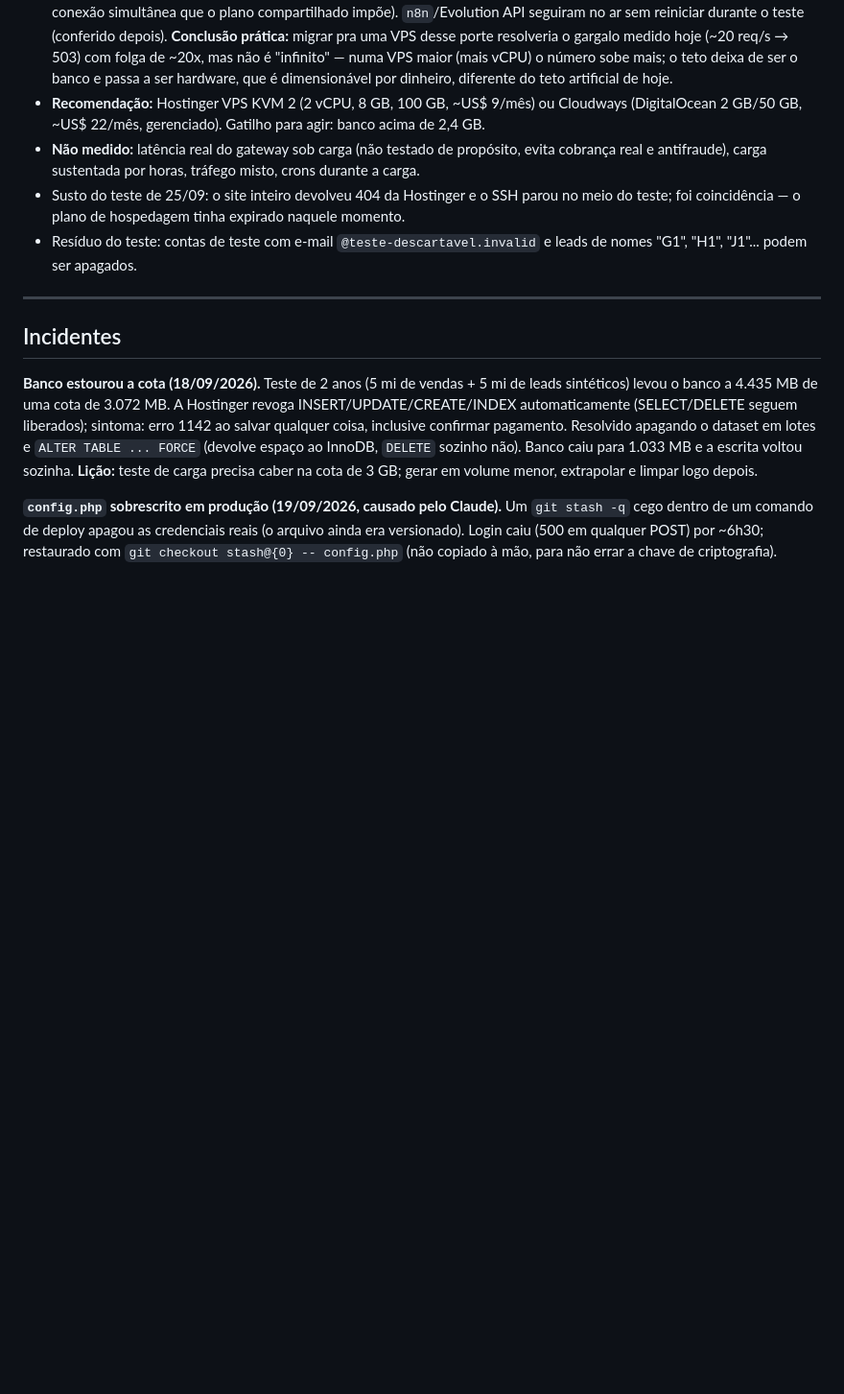
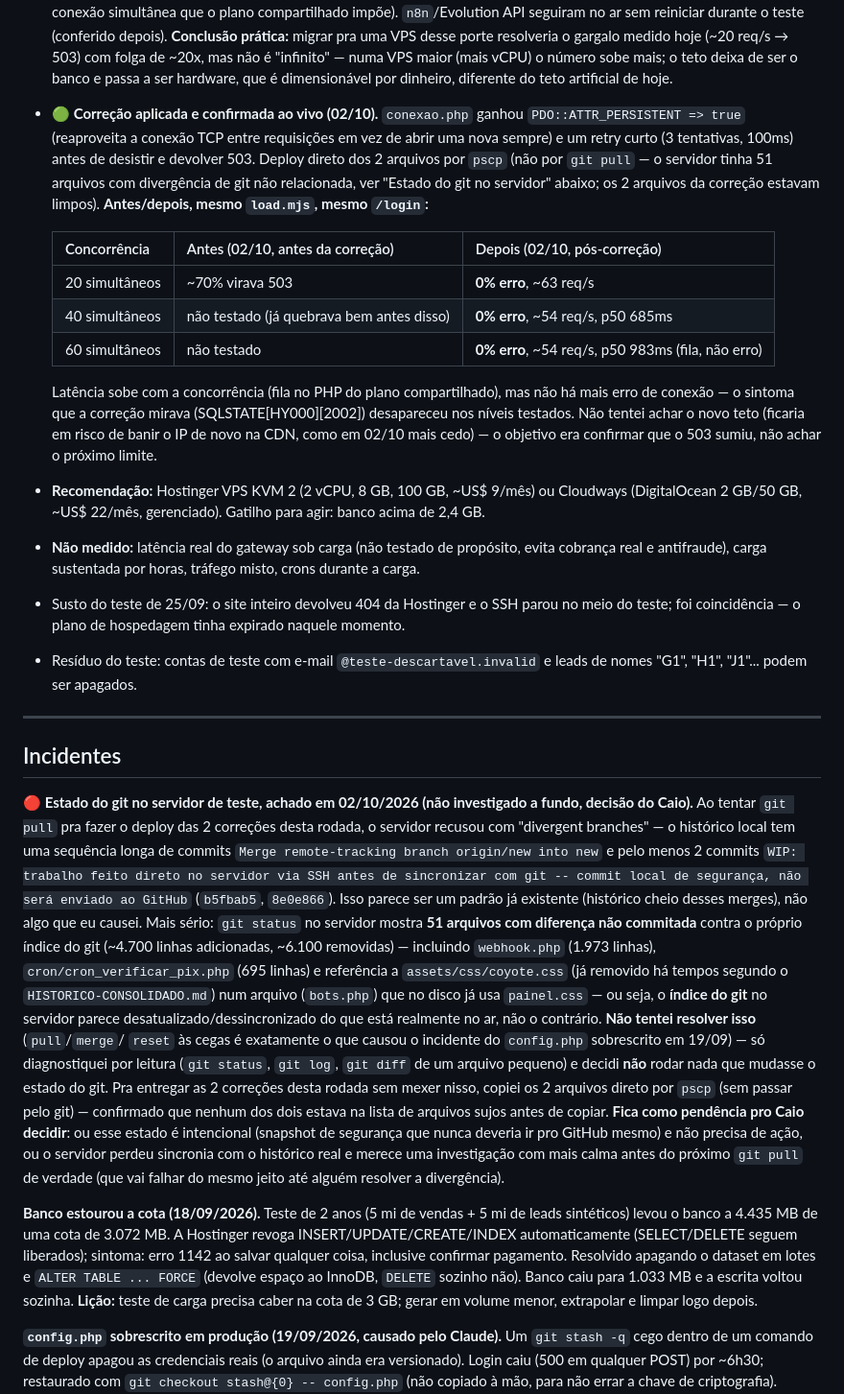
Before and after one commit to CaioGomest/telegram-bot-panel, a Markdown page: anotacoes/HISTORICO-CONSOLIDADO.md, the part around the change. Shown at 96% size. Rendered like a GitHub page; blank space fills up the shorter version.

```diff
--- a/anotacoes/HISTORICO-CONSOLIDADO.md
+++ b/anotacoes/HISTORICO-CONSOLIDADO.md
@@ -207,6 +207,23 @@ Substitui `capacidade.md`, `teste-de-estresse-25-09.md` e `capacidade-vendas-dia
   desse porte resolveria o gargalo medido hoje (~20 req/s → 503) com folga de ~20x, mas não é
   "infinito" — numa VPS maior (mais vCPU) o número sobe mais; o teto deixa de ser o banco e
   passa a ser hardware, que é dimensionável por dinheiro, diferente do teto artificial de hoje.
+- **🟢 Correção aplicada e confirmada ao vivo (02/10).** `conexao.php` ganhou
+  `PDO::ATTR_PERSISTENT => true` (reaproveita a conexão TCP entre requisições em vez de abrir
+  uma nova sempre) e um retry curto (3 tentativas, 100ms) antes de desistir e devolver 503.
+  Deploy direto dos 2 arquivos por `pscp` (não por `git pull` — o servidor tinha 51 arquivos
+  com divergência de git não relacionada, ver "Estado do git no servidor" abaixo; os 2 arquivos
+  da correção estavam limpos). **Antes/depois, mesmo `load.mjs`, mesmo `/login`:**
+
+  | Concorrência | Antes (02/10, antes da correção) | Depois (02/10, pós-correção) |
+  |---|---|---|
+  | 20 simultâneos | ~70% virava 503 | **0% erro**, ~63 req/s |
+  | 40 simultâneos | não testado (já quebrava bem antes disso) | **0% erro**, ~54 req/s, p50 685ms |
+  | 60 simultâneos | não testado | **0% erro**, ~54 req/s, p50 983ms (fila, não erro) |
+
+  Latência sobe com a concorrência (fila no PHP do plano compartilhado), mas não há mais erro de
+  conexão — o sintoma que a correção mirava (SQLSTATE[HY000][2002]) desapareceu nos níveis
+  testados. Não tentei achar o novo teto (ficaria em risco de banir o IP de novo na CDN, como em
+  02/10 mais cedo) — o objetivo era confirmar que o 503 sumiu, não achar o próximo limite.
 - **Recomendação:** Hostinger VPS KVM 2 (2 vCPU, 8 GB, 100 GB, ~US$ 9/mês) ou Cloudways
   (DigitalOcean 2 GB/50 GB, ~US$ 22/mês, gerenciado). Gatilho para agir: banco acima de 2,4 GB.
 - **Não medido:** latência real do gateway sob carga (não testado de propósito, evita
@@ -219,6 +236,29 @@ Substitui `capacidade.md`, `teste-de-estresse-25-09.md` e `capacidade-vendas-dia
 ---
 
 ## Incidentes
+
+**🔴 Estado do git no servidor de teste, achado em 02/10/2026 (não investigado a fundo,
+decisão do Caio).** Ao tentar `git pull` pra fazer o deploy das 2 correções desta rodada, o
+servidor recusou com "divergent branches" — o histórico local tem uma sequência longa de
+commits `Merge remote-tracking branch origin/new into new` e pelo menos 2 commits `WIP:
+trabalho feito direto no servidor via SSH antes de sincronizar com git -- commit local de
+segurança, não será enviado ao GitHub` (`b5fbab5`, `8e0e866`). Isso parece ser um padrão já
+existente (histórico cheio desses merges), não algo que eu causei. Mais sério: `git status`
+no servidor mostra **51 arquivos com diferença não commitada** contra o próprio índice do git
+(~4.700 linhas adicionadas, ~6.100 removidas) — incluindo `webhook.php` (1.973 linhas),
+`cron/cron_verificar_pix.php` (695 linhas) e referência a `assets/css/coyote.css` (já removido
+há tempos segundo o `HISTORICO-CONSOLIDADO.md`) num arquivo (`bots.php`) que no disco já usa
+`painel.css` — ou seja, o **índice do git** no servidor parece desatualizado/dessincronizado
+do que está realmente no ar, não o contrário. **Não tentei resolver isso** (`pull`/`merge`/
+`reset` às cegas é exatamente o que causou o incidente do `config.php` sobrescrito em 19/09) —
+só diagnostiquei por leitura (`git status`, `git log`, `git diff` de um arquivo pequeno) e
+decidi **não** rodar nada que mudasse o estado do git. Pra entregar as 2 correções desta
+rodada sem mexer nisso, copiei os 2 arquivos direto por `pscp` (sem passar pelo git) —
+confirmado que nenhum dos dois estava na lista de arquivos sujos antes de copiar. **Fica como
+pendência pro Caio decidir**: ou esse estado é intencional (snapshot de segurança que nunca
+deveria ir pro GitHub mesmo) e não precisa de ação, ou o servidor perdeu sincronia com o
+histórico real e merece uma investigação com mais calma antes do próximo `git pull` de
+verdade (que vai falhar do mesmo jeito até alguém resolver a divergência).
 
 **Banco estourou a cota (18/09/2026).** Teste de 2 anos (5 mi de vendas + 5 mi de leads
 sintéticos) levou o banco a 4.435 MB de uma cota de 3.072 MB. A Hostinger revoga
```
Also changed, not shown: anotacoes/PENDENCIAS.md (+19 -12 lines).
